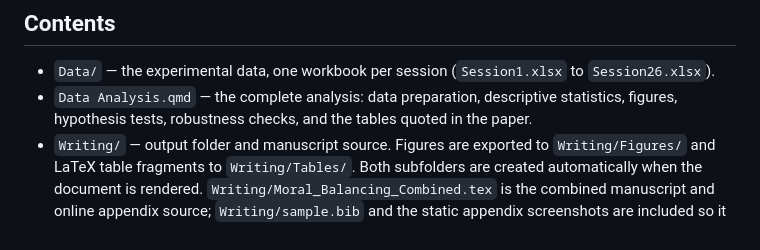
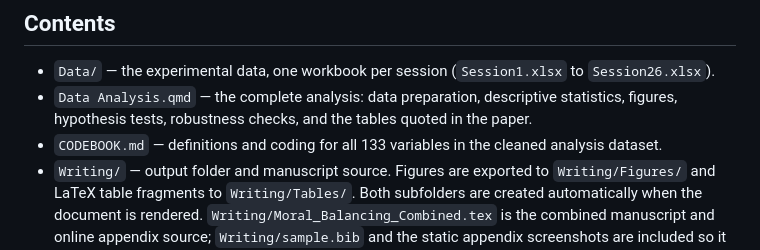
Before and after one commit to numashev/Moral_Luck_Balancing_Replication_Package, a Markdown page: README.md, the part around the change. Drawn GitHub-style.

Commit message:
Add codebook for analysis dataset

```diff
--- a/README.md
+++ b/README.md
@@ -6,6 +6,7 @@ Replication package for *Moral and Luck Balancing* (Grossman, Karakostas, and Um
 
 - `Data/` — the experimental data, one workbook per session (`Session1.xlsx` to `Session26.xlsx`).
 - `Data Analysis.qmd` — the complete analysis: data preparation, descriptive statistics, figures, hypothesis tests, robustness checks, and the tables quoted in the paper.
+- `CODEBOOK.md` — definitions and coding for all 133 variables in the cleaned analysis dataset.
 - `Writing/` — output folder and manuscript source. Figures are exported to `Writing/Figures/` and LaTeX table fragments to `Writing/Tables/`. Both subfolders are created automatically when the document is rendered. `Writing/Moral_Balancing_Combined.tex` is the combined manuscript and online appendix source; `Writing/sample.bib` and the static appendix screenshots are included so it can be compiled directly.
 
 ## Requirements
```
Also changed, not shown: CODEBOOK.md (added, +252 -0 lines).
